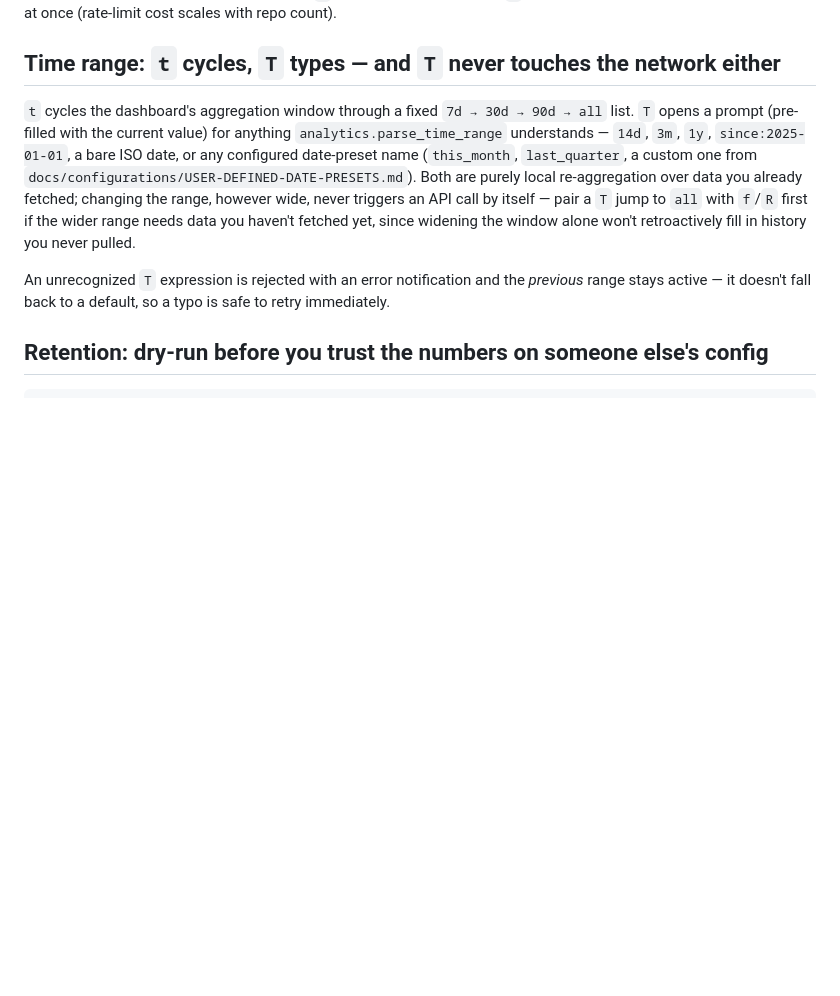
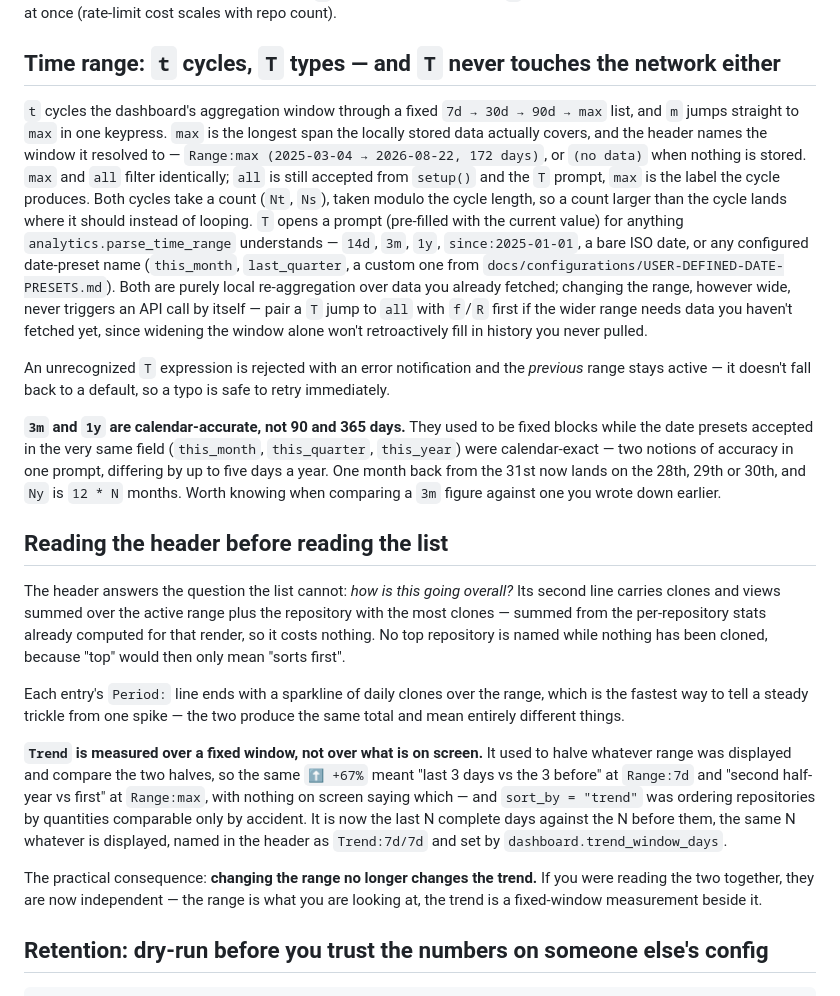
Before and after one commit to StefanBartl/github_stats.nvim, a Markdown page: docs/WORKFLOW.md, the part around the change. Drawn GitHub-style; blank space fills up the shorter version.

Commit message:
docs(workflow): the max range, calendar-accurate Nm/Ny, and the fixed trend window
Two of these are corrections, not additions -- WORKFLOW.md dates from
2026-08-11 and described behaviour that has since changed:

- the t cycle ends in `max`, not `all`; `m` is the one-keypress route, the
  header names the window max resolved to, and both cycles now take a count;
- `3m`/`1y` step whole calendar months instead of 90/365-day blocks, which
  matters when comparing a figure against one written down earlier.

Plus one addition: reading the header. The summary line, the per-entry
sparkline, and above all that Trend is now measured over a fixed window
rather than over the displayed range -- so changing the range no longer
changes the trend, and sort_by = "trend" orders by comparable quantities.

DASHBOARD.md and BINDINGS.md already covered all of it; only this page had
fallen behind.

```diff
--- a/docs/WORKFLOW.md
+++ b/docs/WORKFLOW.md
@@ -91,7 +91,14 @@ count).
 ## Time range: `t` cycles, `T` types — and `T` never touches the network either
 
 `t` cycles the dashboard's aggregation window through a fixed `7d → 30d →
-90d → all` list. `T` opens a prompt (pre-filled with the current value) for
+90d → max` list, and `m` jumps straight to `max` in one keypress. `max` is the
+longest span the locally stored data actually covers, and the header names the
+window it resolved to — `Range:max (2025-03-04 → 2026-08-22, 172 days)`, or
+`(no data)` when nothing is stored. `max` and `all` filter identically; `all`
+is still accepted from `setup()` and the `T` prompt, `max` is the label the
+cycle produces. Both cycles take a count (`Nt`, `Ns`), taken modulo the cycle
+length, so a count larger than the cycle lands where it should instead of
+looping. `T` opens a prompt (pre-filled with the current value) for
 anything `analytics.parse_time_range` understands — `14d`, `3m`, `1y`,
 `since:2025-01-01`, a bare ISO date, or any configured date-preset name
 (`this_month`, `last_quarter`, a custom one from
@@ -105,6 +112,38 @@ pulled.
 An unrecognized `T` expression is rejected with an error notification and
 the *previous* range stays active — it doesn't fall back to a default, so a
 typo is safe to retry immediately.
+
+**`3m` and `1y` are calendar-accurate, not 90 and 365 days.** They used to be
+fixed blocks while the date presets accepted in the very same field
+(`this_month`, `this_quarter`, `this_year`) were calendar-exact — two notions
+of accuracy in one prompt, differing by up to five days a year. One month back
+from the 31st now lands on the 28th, 29th or 30th, and `Ny` is `12 * N` months.
+Worth knowing when comparing a `3m` figure against one you wrote down earlier.
+
+## Reading the header before reading the list
+
+The header answers the question the list cannot: *how is this going overall?*
+Its second line carries clones and views summed over the active range plus the
+repository with the most clones — summed from the per-repository stats already
+computed for that render, so it costs nothing. No top repository is named while
+nothing has been cloned, because "top" would then only mean "sorts first".
+
+Each entry's `Period:` line ends with a sparkline of daily clones over the
+range, which is the fastest way to tell a steady trickle from one spike — the
+two produce the same total and mean entirely different things.
+
+**`Trend` is measured over a fixed window, not over what is on screen.** It
+used to halve whatever range was displayed and compare the two halves, so the
+same `⬆ +67%` meant "last 3 days vs the 3 before" at `Range:7d` and "second
+half-year vs first" at `Range:max`, with nothing on screen saying which — and
+`sort_by = "trend"` was ordering repositories by quantities comparable only by
+accident. It is now the last N complete days against the N before them, the
+same N whatever is displayed, named in the header as `Trend:7d/7d` and set by
+`dashboard.trend_window_days`.
+
+The practical consequence: **changing the range no longer changes the trend.**
+If you were reading the two together, they are now independent — the range is
+what you are looking at, the trend is a fixed-window measurement beside it.
 
 ## Retention: dry-run before you trust the numbers on someone else's config
 
```
